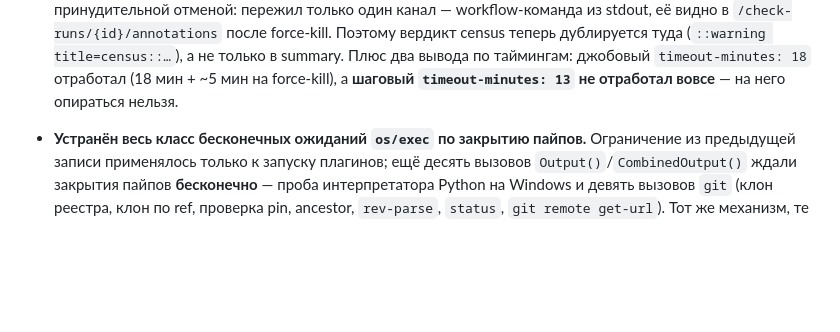
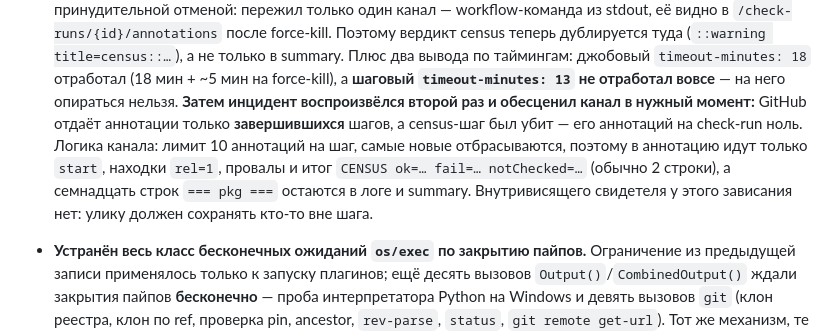
Before and after one commit to wykserdex/wedra, a Markdown page: CHANGELOG.md, the part around the change. Drawn GitHub-style; blank space fills up the shorter version.

```diff
--- a/CHANGELOG.md
+++ b/CHANGELOG.md
@@ -39,6 +39,13 @@
   два вывода по таймингам: джобовый `timeout-minutes: 18` отработал (18 мин +
   ~5 мин на force-kill), а **шаговый `timeout-minutes: 13` не отработал вовсе** —
   на него опираться нельзя.
+  **Затем инцидент воспроизвёлся второй раз и обесценил канал в нужный момент:**
+  GitHub отдаёт аннотации только **завершившихся** шагов, а census-шаг был убит —
+  его аннотаций на check-run ноль. Логика канала: лимит 10 аннотаций на шаг,
+  самые новые отбрасываются, поэтому в аннотацию идут только `start`, находки
+  `rel=1`, провалы и итог `CENSUS ok=… fail=… notChecked=…` (обычно 2 строки), а
+  семнадцать строк `=== pkg ===` остаются в логе и summary. Внутривисящего
+  свидетеля у этого зависания нет: улику должен сохранять кто-то вне шага.
 - **Устранён весь класс бесконечных ожиданий `os/exec` по закрытию пайпов.**
   Ограничение из предыдущей записи применялось только к запуску плагинов; ещё
   десять вызовов `Output()`/`CombinedOutput()` ждали закрытия пайпов
```
Also changed, not shown: docs/windows-ci-hang.md (+52 -34 lines).
